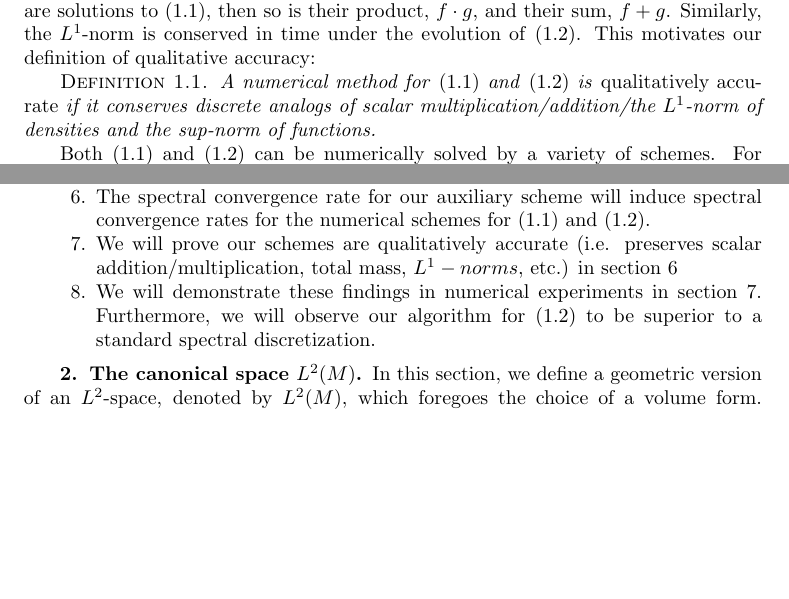
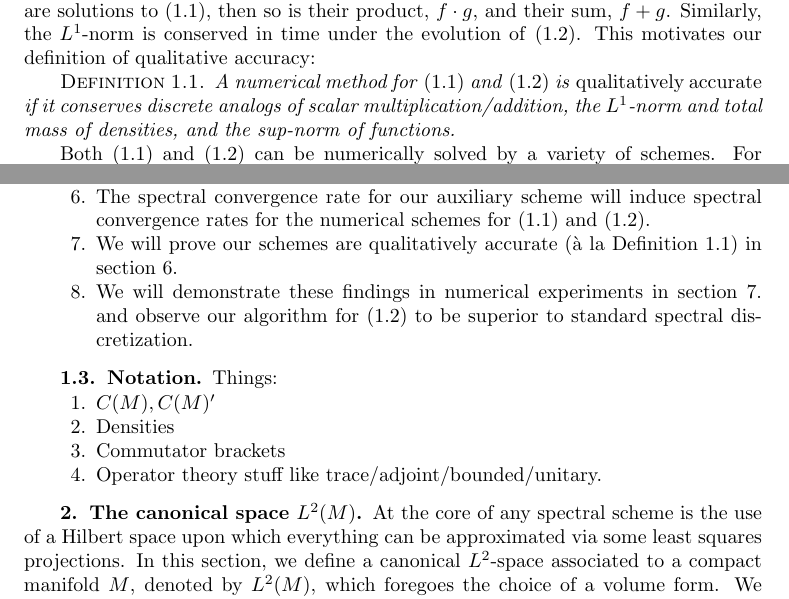
Before and after one commit to ramvasudevan/FBoperator, a LaTeX paper (dynamical_systems_paper/JacVas2015_SIADS.tex): two parts of pages 1 and 3 of 21, joined at a grey line, cut so that both start at the same text, the shorter picture padded with empty space. Compiled offline with pdfLaTeX; a LaTeX package or settings file that is missing is left out.

Commit message:
added a notation section

```diff
--- a/dynamical_systems_paper/JacVas2015_SIADS.tex
+++ b/dynamical_systems_paper/JacVas2015_SIADS.tex
@@ -132,9 +132,18 @@ by the following sequence of accomplishments.
 	\item Our auxiliary scheme will induces numerical schemes for \eqref{eq:function pde} and \eqref{eq:density pde} via Theorem \ref{thm:quantize}.
 	\item We will derive a spectral convergence rate for our auxiliary scheme in section \ref{sec:analysis}.
 	\item The spectral convergence rate for our auxiliary scheme will induce spectral convergence rates for the numerical schemes for \eqref{eq:function pde} and \eqref{eq:density pde}.
-	\item We will prove our schemes are qualitatively accurate (i.e. preserves scalar addition/multiplication, total mass, $L^{1}-norms$, etc.) in section \ref{sec:qualitative}
+	\item We will prove our schemes are qualitatively accurate (\`a la Definition \ref{def:quality}) in section \ref{sec:qualitative}.
 	\item We will demonstrate these findings in numerical experiments in section \ref{sec:numerics}.
-	Furthermore, we will observe our algorithm for \eqref{eq:density pde} to be superior to a standard spectral discretization.
+	and observe our algorithm for \eqref{eq:density pde} to be superior to standard spectral discretization.
+\end{enumerate}
+
+\subsection{Notation}
+Things:
+\begin{enumerate}
+	\item $C(M), C(M)'$
+	\item Densities
+	\item Commutator brackets
+	\item Operator theory stuff like trace/adjoint/bounded/unitary.
 \end{enumerate}
 
 
@@ -222,15 +231,14 @@ by the following sequence of accomplishments.
 \section{The canonical space $L^{2}(M)$}
 \label{sec:half densities}
 %The goal of this paper is to construct a spectral advection scheme which exhibits a large number of invariants.
-%At the core of many spectral schemes is the use of a Hilbert space upon which everything can be approximated via least squares projections.
 %Typically this Hilbert space is $L^{2}(M ; \mu)$ where the $L^{2}$-inner product is taken with respect to some non-canonical density or volume form $\mu$ on $M$.
 %We do not have this luxury.
 %The properties of advection that we desire to have are strictly properties of $M$ alone, i.e. they are canonical.
 %The choice of $\mu$ is non-canonical and threatens to discard the conservation laws we aim to keep.
 
-In this section, we define a geometric version of an $L^{2}$-space, denoted by $L^{2}(M)$, which foregoes the choice of a volume form. \ram{it would be useful if you described everything that you plan on doing in this section}
-This is in contrast to the standard $L^{2}$-space, in which a volume form, or a reference density is chosen first \cite{Adams2003}.
-Elements of $L^{2}(M)$ are not functions, but instead are half-densities, which we define next.
+At the core of any spectral scheme is the use of a Hilbert space upon which everything can be approximated via some least squares projections.
+In this section, we define a canonical $L^{2}$-space associated to a compact manifold $M$, denoted by $L^{2}(M)$, which foregoes the choice of a volume form.
+We will also define the Sobolev spaces $H^{s}(M ; g)$ which arise from equipping $M$ with a Riemannian metric, $g$.
 
 For a smooth compact $n$-manifold, $M$, let $\Dens(M)$ denote the space of continuous densities, which we view as anti-symmetric multilinear functions on $\bigoplus^n TM$ \ram{probably need to define what this is} \cite[Chapter 16]{Lee2006}.
 \begin{definition}\label{def:half density}
```
Also changed, not shown: dynamical_systems_paper/JacVas2015_SIADS.tex (4 more changed lines).
